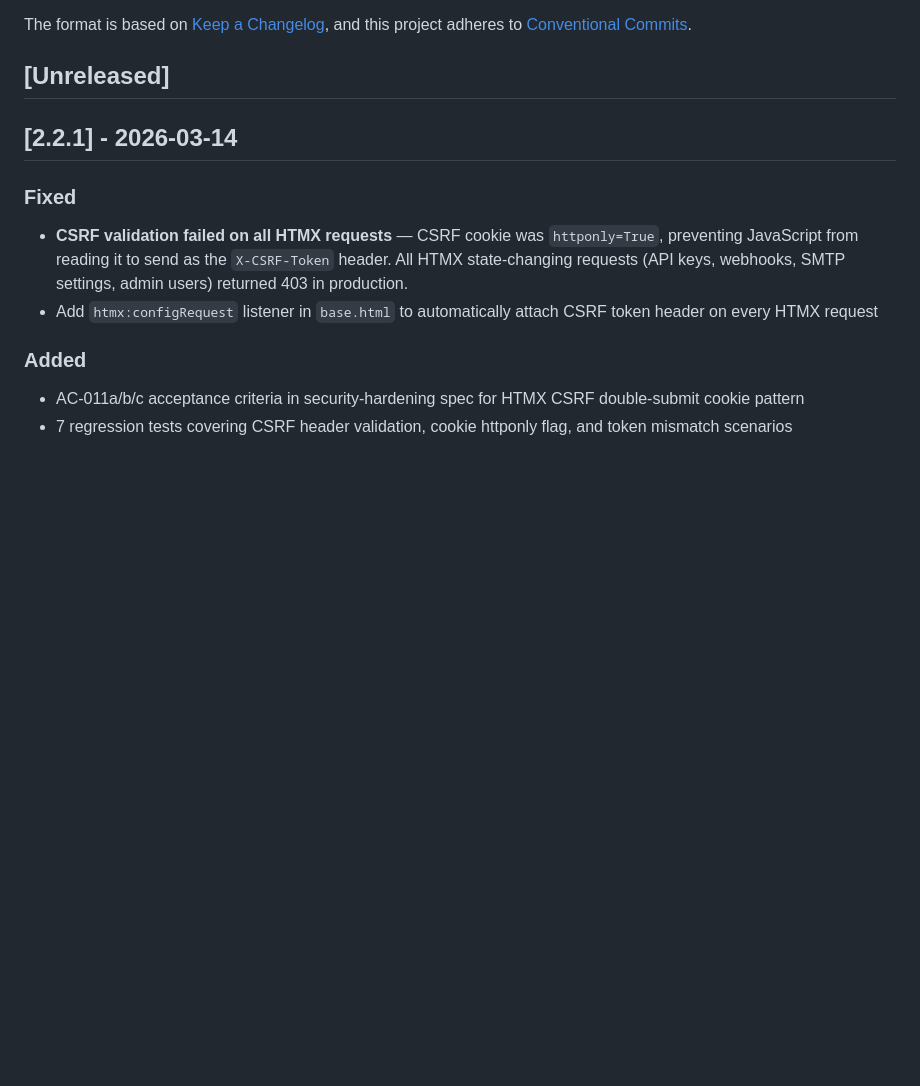
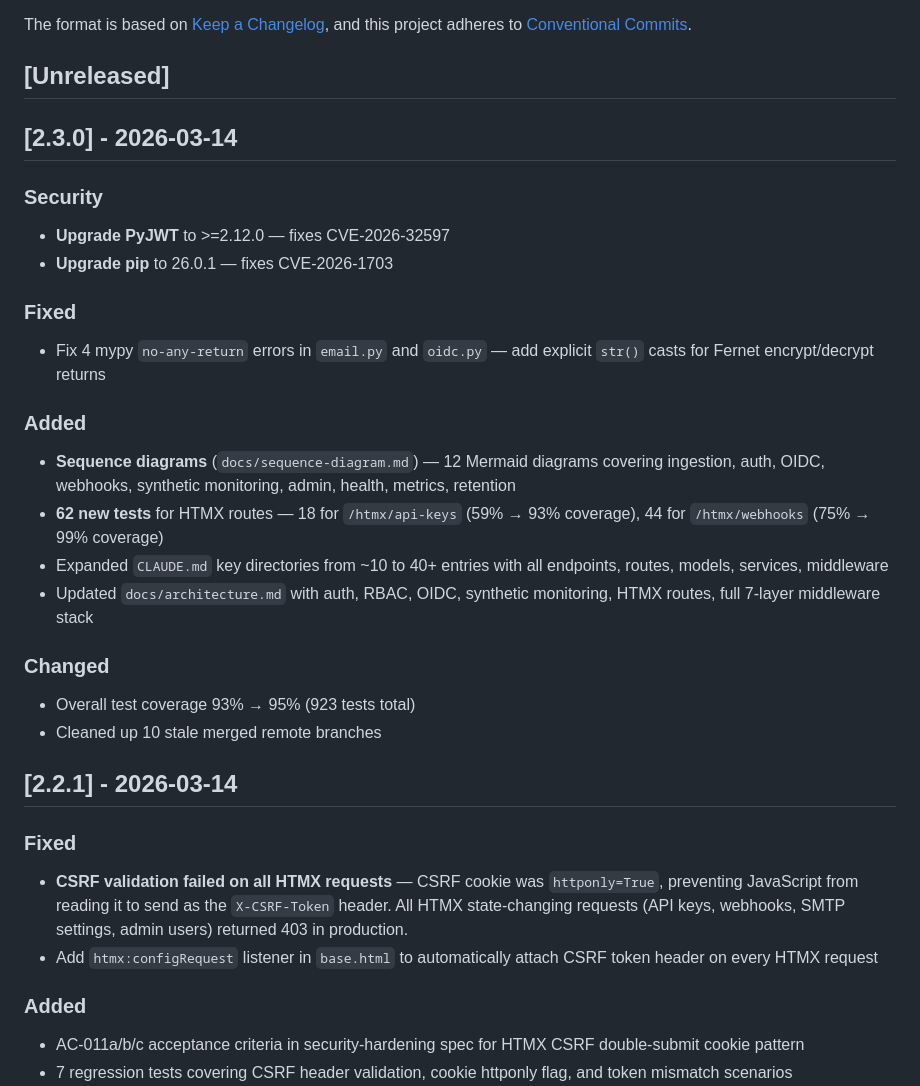
Before and after one commit to finish06/rsync-viewer, a Markdown page: CHANGELOG.md, the part around the change. Drawn GitHub-style; blank space fills up the shorter version.

Commit message:
docs: release v2.3.0 changelog
Co-Authored-By: Claude Opus 4.6 (1M context) <noreply@anthropic.com>

```diff
--- a/CHANGELOG.md
+++ b/CHANGELOG.md
@@ -6,6 +6,29 @@ The format is based on [Keep a Changelog](https://keepachangelog.com/),
 and this project adheres to [Conventional Commits](https://www.conventionalcommits.org/).
 
 ## [Unreleased]
+
+## [2.3.0] - 2026-03-14
+
+### Security
+
+- **Upgrade PyJWT** to >=2.12.0 — fixes CVE-2026-32597
+- **Upgrade pip** to 26.0.1 — fixes CVE-2026-1703
+
+### Fixed
+
+- Fix 4 mypy `no-any-return` errors in `email.py` and `oidc.py` — add explicit `str()` casts for Fernet encrypt/decrypt returns
+
+### Added
+
+- **Sequence diagrams** (`docs/sequence-diagram.md`) — 12 Mermaid diagrams covering ingestion, auth, OIDC, webhooks, synthetic monitoring, admin, health, metrics, retention
+- **62 new tests** for HTMX routes — 18 for `/htmx/api-keys` (59% → 93% coverage), 44 for `/htmx/webhooks` (75% → 99% coverage)
+- Expanded `CLAUDE.md` key directories from ~10 to 40+ entries with all endpoints, routes, models, services, middleware
+- Updated `docs/architecture.md` with auth, RBAC, OIDC, synthetic monitoring, HTMX routes, full 7-layer middleware stack
+
+### Changed
+
+- Overall test coverage 93% → 95% (923 tests total)
+- Cleaned up 10 stale merged remote branches
 
 ## [2.2.1] - 2026-03-14
 
```
